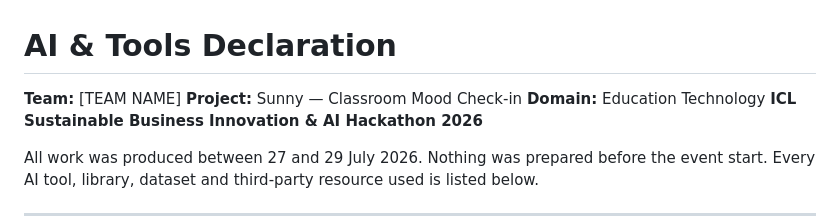
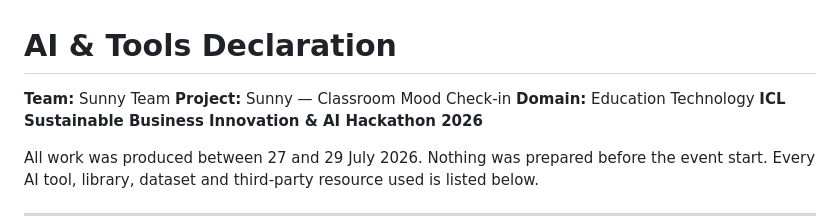
Before and after one commit to ArthurAlexandre28/Hackathon_ICL, a Markdown page: AI-TOOLS-DECLARATION.md, the part around the change. GitHub-like rendering.

Commit message:
Update team name in AI tools declaration

```diff
--- a/AI-TOOLS-DECLARATION.md
+++ b/AI-TOOLS-DECLARATION.md
@@ -1,6 +1,6 @@
 # AI & Tools Declaration
 
-**Team:** [TEAM NAME]
+**Team:** Sunny Team
 **Project:** Sunny — Classroom Mood Check-in
 **Domain:** Education Technology
 **ICL Sustainable Business Innovation & AI Hackathon 2026**
```
